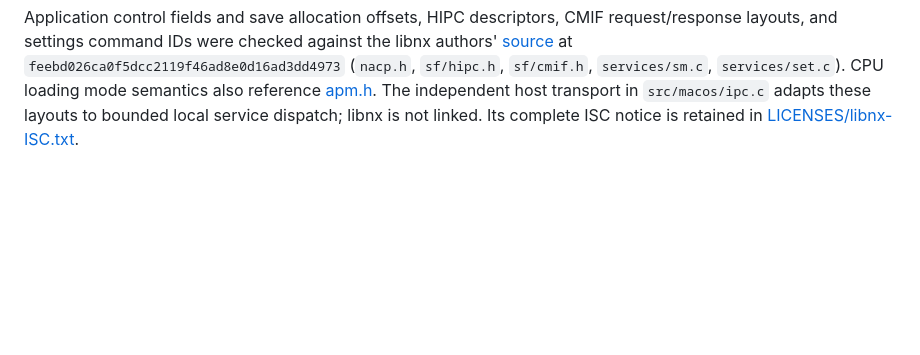
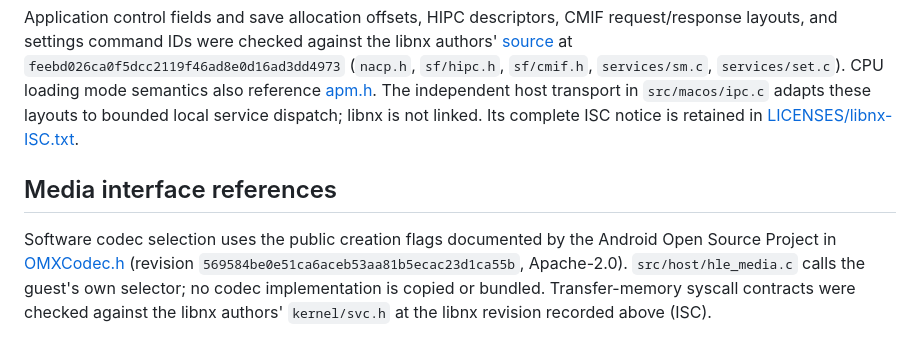
Before and after one commit to hitsmaxft/nsp-dawrin, a Markdown page: docs/DEPENDENCIES.md, the part around the change. Rendered like a GitHub page; blank space fills up the shorter version.

```diff
--- a/docs/DEPENDENCIES.md
+++ b/docs/DEPENDENCIES.md
@@ -111,3 +111,12 @@ The independent host transport
 in `src/macos/ipc.c` adapts these layouts to bounded local service dispatch;
 libnx is not linked. Its complete ISC notice is retained in
 [LICENSES/libnx-ISC.txt](../LICENSES/libnx-ISC.txt).
+
+## Media interface references
+
+Software codec selection uses the public creation flags documented by the Android
+Open Source Project in [OMXCodec.h](https://android.googlesource.com/platform/frameworks/base/+/569584be0e51ca6aceb53aa81b5ecac23d1ca55b/include/media/stagefright/OMXCodec.h)
+(revision `569584be0e51ca6aceb53aa81b5ecac23d1ca55b`, Apache-2.0).
+`src/host/hle_media.c` calls the guest's own selector; no codec implementation is
+copied or bundled. Transfer-memory syscall contracts were checked against the
+libnx authors' `kernel/svc.h` at the libnx revision recorded above (ISC).
```
Also changed, not shown: README.md (+1 -0 lines).
